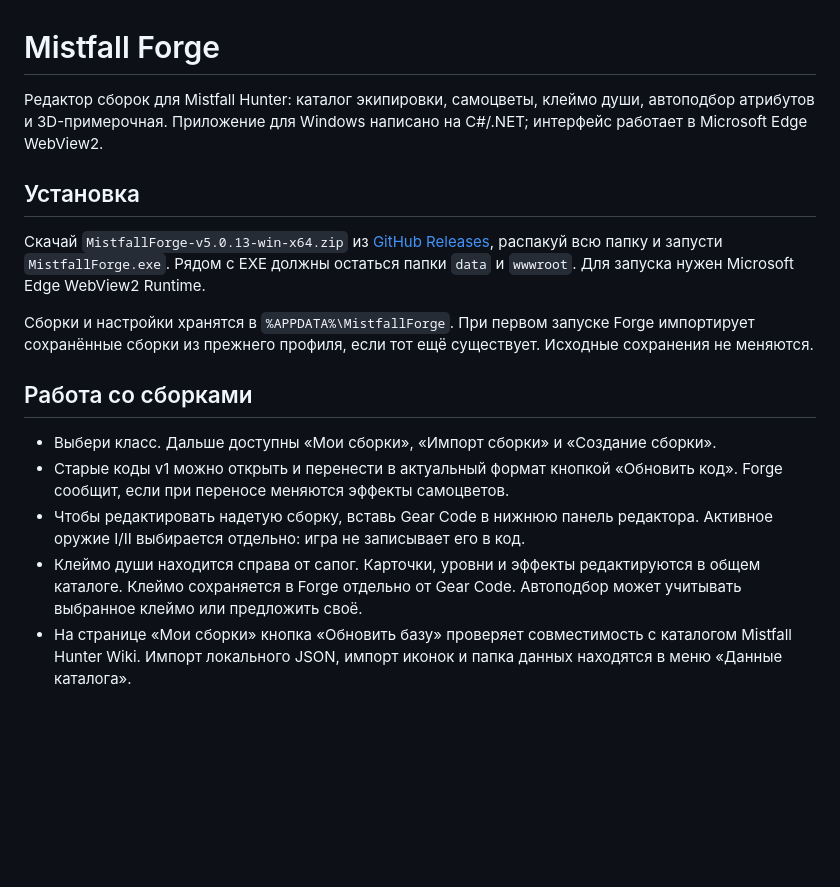
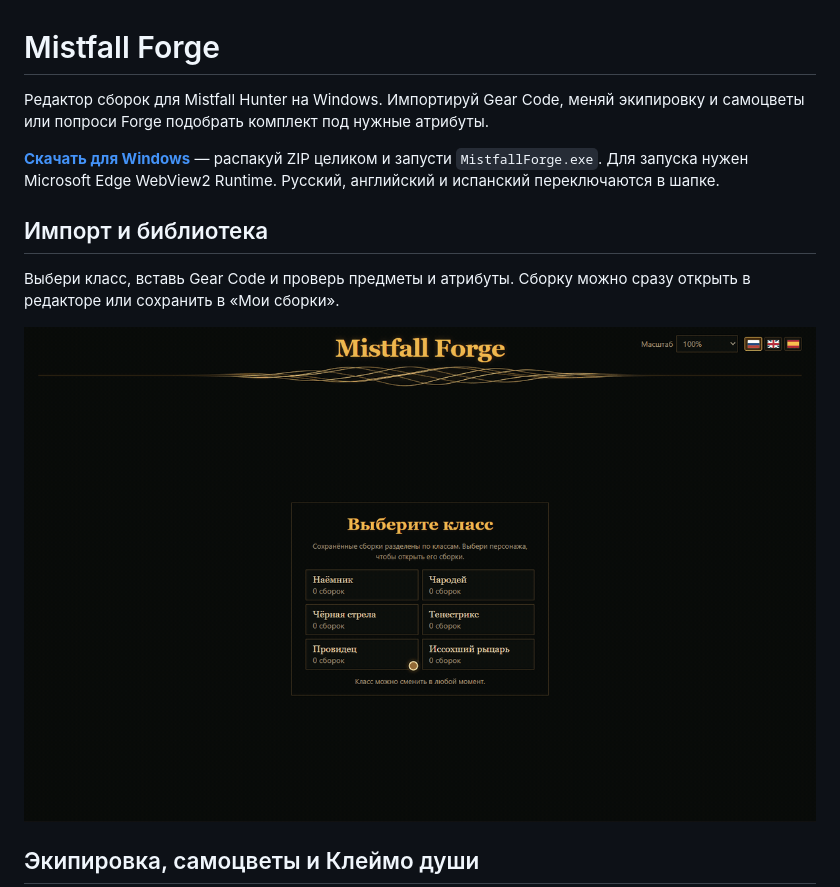
Before and after one commit to lReDragol/Mistfall-Build-Manager, a Markdown page: README.md, the part around one of its changes. Rendered like a GitHub page; pictures changed too: docs/demo/import.gif (added); blank space fills up the shorter version.

```diff
--- a/README.md
+++ b/README.md
@@ -1,18 +1,14 @@
 # Mistfall Forge
 
-Редактор сборок для Mistfall Hunter: каталог экипировки, самоцветы, клеймо души, автоподбор атрибутов и 3D-примерочная. Приложение для Windows написано на C#/.NET; интерфейс работает в Microsoft Edge WebView2.
+Редактор сборок для Mistfall Hunter на Windows. Импортируй Gear Code, меняй экипировку и самоцветы или попроси Forge подобрать комплект под нужные атрибуты.
 
-## Установка
+**[Скачать для Windows](https://github.com/lReDragol/Mistfall-Build-Manager/releases/latest)** — распакуй ZIP целиком и запусти `MistfallForge.exe`. Для запуска нужен Microsoft Edge WebView2 Runtime. Русский, английский и испанский переключаются в шапке.
 
-Скачай `MistfallForge-v5.0.13-win-x64.zip` из [GitHub Releases](https://github.com/lReDragol/Mistfall-Build-Manager/releases/latest), распакуй всю папку и запусти `MistfallForge.exe`. Рядом с EXE должны остаться папки `data` и `wwwroot`. Для запуска нужен Microsoft Edge WebView2 Runtime.
+## Импорт и библиотека
 
-Сборки и настройки хранятся в `%APPDATA%\MistfallForge`. При первом запуске Forge импортирует сохранённые сборки из прежнего профиля, если тот ещё существует. Исходные сохранения не меняются.
+Выбери класс, вставь Gear Code и проверь предметы и атрибуты. Сборку можно сразу открыть в редакторе или сохранить в «Мои сборки».
 
-## Работа со сборками
+![Выбор Провидца, импорт Gear Code и сохранение сборки в библиотеку](docs/demo/import.gif)
 
-- Выбери класс. Дальше доступны «Мои сборки», «Импорт сборки» и «Создание сборки».
-- Старые коды v1 можно открыть и перенести в актуальный формат кнопкой «Обновить код». Forge сообщит, если при переносе меняются эффекты самоцветов.
-- Чтобы редактировать надетую сборку, вставь Gear Code в нижнюю панель редактора. Активное оружие I/II выбирается отдельно: игра не записывает его в код.
-- Клеймо души находится справа от сапог. Карточки, уровни и эффекты редактируются в общем каталоге. Клеймо сохраняется в Forge отдельно от Gear Code. Автоподбор может учитывать выбранное клеймо или предложить своё.
-- На странице «Мои сборки» кнопка «Обновить базу» проверяет совместимость с каталогом Mistfall Hunter Wiki. Импорт локального JSON, импорт иконок и папка данных находятся в меню «Данные каталога».
+## Экипировка, самоцветы и Клеймо души
 
```
Also changed, not shown: other parts of README.md (+17 -11 lines), docs/demo/equipment.gif (added), docs/demo/optimizer.gif (added), 1 other file.
